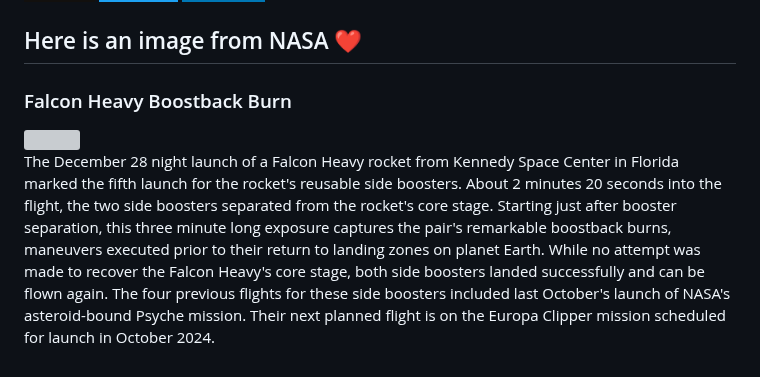
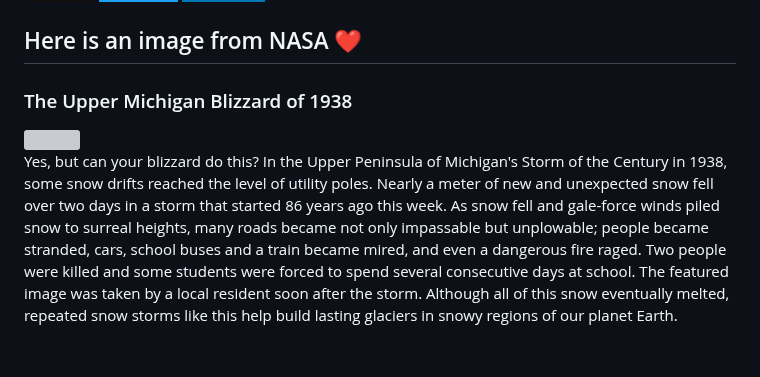
Before and after one commit to Kl0ven/Kl0ven, a Markdown page: README.md, the part around the change. Rendered like a GitHub page; badges without logos; grey boxes are pictures that could not be loaded.

Commit message:
Automated publish: Sun Jan 21 06:01:37 UTC 2024 454cc4268362a5ff22a644430134d5f6a256e954

```diff
--- a/README.md
+++ b/README.md
@@ -60,8 +60,8 @@
 </p>
 
 <h2>Here is an image from NASA ❤</h2>
-<h3>Falcon Heavy Boostback Burn</h3>
- <img class="fit-picture" src="https://apod.nasa.gov/apod/image/2401/DSC07781_12Huff800.jpg"">
+<h3>The Upper Michigan Blizzard of 1938</h3>
+ <img class="fit-picture" src="https://apod.nasa.gov/apod/image/2401/snowpoles_brinkman_960.jpg"">
 
 
-<p style="text-align: justify;">The December 28 night launch of a Falcon Heavy rocket from Kennedy Space Center in Florida marked the fifth launch for the rocket&#39;s reusable side boosters. About 2 minutes 20 seconds into the flight, the two side boosters separated from the rocket&#39;s core stage. Starting just after booster separation, this three minute long exposure captures the pair&#39;s remarkable boostback burns, maneuvers executed prior to their return to landing zones on planet Earth. While no attempt was made to recover the Falcon Heavy&#39;s core stage, both side boosters landed successfully and can be flown again. The four previous flights for these side boosters included last October&#39;s launch of NASA&#39;s asteroid-bound Psyche mission.  Their next planned flight is on the Europa Clipper mission scheduled for launch in October 2024.</p>
+<p style="text-align: justify;">Yes, but can your blizzard do this? In the Upper Peninsula of Michigan&#39;s Storm of the Century in 1938, some snow drifts reached the level of utility poles. Nearly a meter of new and unexpected snow fell over two days in a storm that started 86 years ago this week.  As snow fell and gale-force winds piled snow to surreal heights, many roads became not only impassable but unplowable; people became stranded, cars, school buses and a train became mired, and even a dangerous fire raged. Two people were killed and some students were forced to spend several consecutive days at school.  The featured image was taken by a local resident soon after the storm. Although all of this snow eventually melted, repeated snow storms like this help build lasting glaciers in snowy regions of our planet Earth.</p>
```
